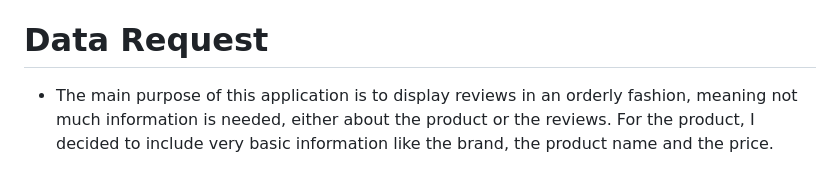
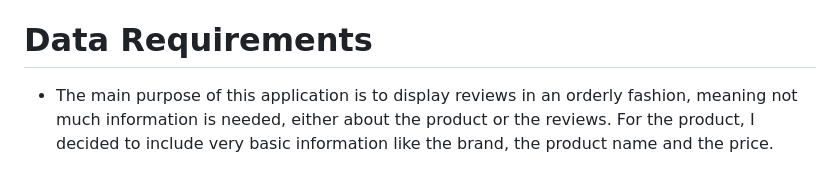
Before and after one commit to Mato-T/Web-App, a Markdown page: README.md, the part around the change. GitHub-like rendering.

```diff
--- a/README.md
+++ b/README.md
@@ -3,7 +3,7 @@
 - The most important part of this application is retrieving the reviews of such products and offering certain filtering options. The user can filter by specific star ratings and even specify a keyword to be matched with the reviews.
 - The target audience for this web app is the regular consumer who wants to make an informed buying decision. If durability of an iPhone case, for example, is an important factor in the purchase decision, the user can filter for reviews that mention durability in their rating. This website provides a much more convenient interface for "reviewing reviews" compared to the Amazon website.
 
-# Data Request
+# Data Requirements
 - The main purpose of this application is to display reviews in an orderly fashion, meaning not much information is needed, either about the product or the reviews. For the product, I decided to include very basic information like the brand, the product name and the price.
 - The most important information is the text of each review, as it contains all the information about the positive and negative aspects of the product. It also allows you to classify the review based on the label provided. I also included the number of stars the review has, as it gives a basic sense of the sentiment of that review.
 - All this information is stored in a database. The reason for this is that scraping web pages takes a certain amount of time, which the user may not want to wait. Storing the results of the scraping in a database makes the next request for that product a simple database query. The simple database structure can be represented as follows:
```
